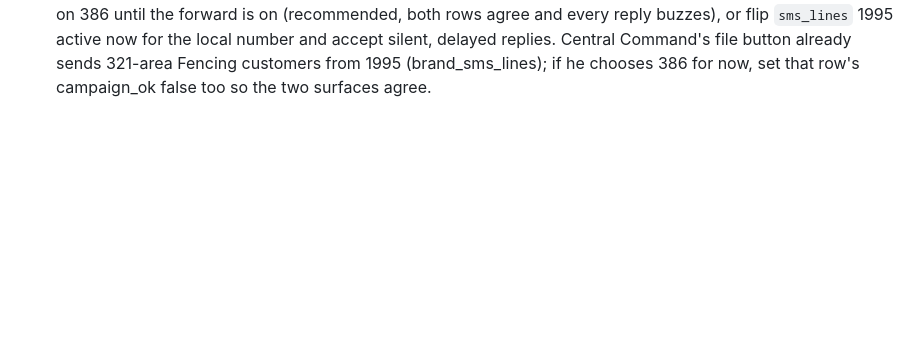
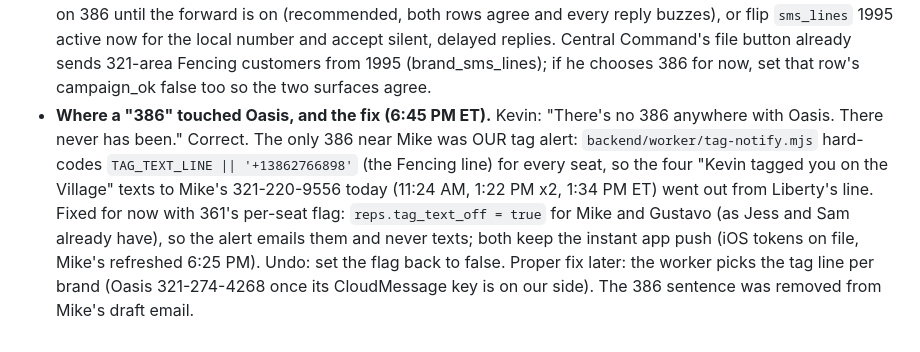
Before and after one commit to kdelaney05-bit/4-touch-autopilot-central-command, a Markdown page: docs/HANDOFF-UVOICE-16-SEP.md, the part around the change. Rendered like a GitHub page; blank space fills up the shorter version.

Commit message:
UVOICE: the only 386 near Oasis was our tag alert (tag-notify.mjs hard-codes the Fencing line); tag texts off for Mike and Gustavo, app push kept
Co-Authored-By: Claude Fable 5.1 <noreply@anthropic.com>

```diff
--- a/docs/HANDOFF-UVOICE-16-SEP.md
+++ b/docs/HANDOFF-UVOICE-16-SEP.md
@@ -77,3 +77,4 @@ Corrections to the table above. Everything here is read from uvoice_sms_raw, tex
 - **Gustavo, 321-526-8951 (ext 155): SMS is LIVE on the PBX too** (Kevin, 6:18 PM: "Gustavo is also going to be able to be put on there"). The Village tag texts at 1:22 PM and 1:34 PM ET landed on ext 155; Dwayne 16 Sep item 8: set up. He has not yet sent from it. Tim Whitson's retired rep_channel_map row also carried ext 155; that ext was removed at 6:20 PM so his texts credit Gustavo alone. reps.sms_via/sms_from null, same as Mike. A draft to Gustavo about the number was added beside Mike's.
 - **Answered, 6:30 PM ET (Kevin): the 3:56 PM text from 321-806-1995 DID arrive on his cell.** So outbound from 1995 through our rail works and delivers. Inbound to 1995 reaches us on the PBX feed and is ingested. The only missing piece is the CloudMessage URL forward on 1995 (no relay copy in either direction), which costs real-time replies: a reply to 1995 lands on the file when the uvoice-ingest worker next runs, not the second it arrives. The two Uvoice drafts now ask for exactly that forward and nothing else. Central Command's file Text button already sends 321-area Fencing customers from 1995; the phone app's sms_lines row for 1995 is still inactive (reps on 386) pending Kevin's word.
 - **What the missing forward costs, verified in code and on live:** the CloudMessage path (`cloudmessage_ingest`) buzzes the rep ("texted back" push) the second a reply lands; the PBX path (`uvoice-ingest.mjs` on the 15-minute schedule in `run-scheduled.mjs`, then `log_text_inbound`) writes the file but never pushes. So today a reply to 321-806-1995 shows on the file within ~15 minutes and no phone buzzes. Kevin's call: keep every rep on 386 until the forward is on (recommended, both rows agree and every reply buzzes), or flip `sms_lines` 1995 active now for the local number and accept silent, delayed replies. Central Command's file button already sends 321-area Fencing customers from 1995 (brand_sms_lines); if he chooses 386 for now, set that row's campaign_ok false too so the two surfaces agree.
+- **Where a "386" touched Oasis, and the fix (6:45 PM ET).** Kevin: "There's no 386 anywhere with Oasis. There never has been." Correct. The only 386 near Mike was OUR tag alert: `backend/worker/tag-notify.mjs` hard-codes `TAG_TEXT_LINE || '+13862766898'` (the Fencing line) for every seat, so the four "Kevin tagged you on the Village" texts to Mike's 321-220-9556 today (11:24 AM, 1:22 PM x2, 1:34 PM ET) went out from Liberty's line. Fixed for now with 361's per-seat flag: `reps.tag_text_off = true` for Mike and Gustavo (as Jess and Sam already have), so the alert emails them and never texts; both keep the instant app push (iOS tokens on file, Mike's refreshed 6:25 PM). Undo: set the flag back to false. Proper fix later: the worker picks the tag line per brand (Oasis 321-274-4268 once its CloudMessage key is on our side). The 386 sentence was removed from Mike's draft email.
```
